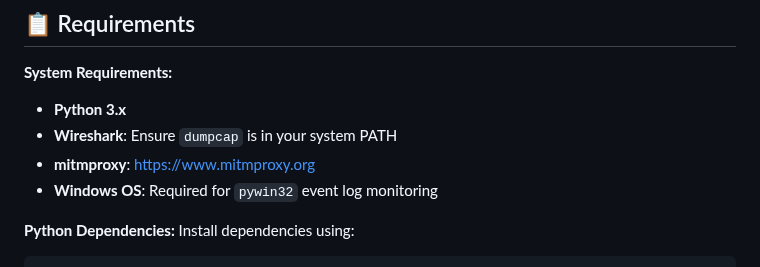
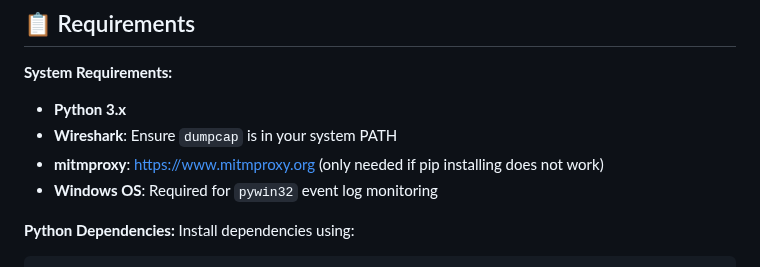
Before and after one commit to MecuryCrow/WebEMT, a Markdown page: README.md, the part around the change. GitHub-like rendering.

```diff
--- a/README.md
+++ b/README.md
@@ -47,7 +47,7 @@ graph TD
 **System Requirements:**
 - **Python 3.x**
 - **Wireshark**: Ensure `dumpcap` is in your system PATH
-- **mitmproxy**: https://www.mitmproxy.org
+- **mitmproxy**: https://www.mitmproxy.org (only needed if pip installing does not work)
 - **Windows OS**: Required for `pywin32` event log monitoring
 
 **Python Dependencies:**
```
